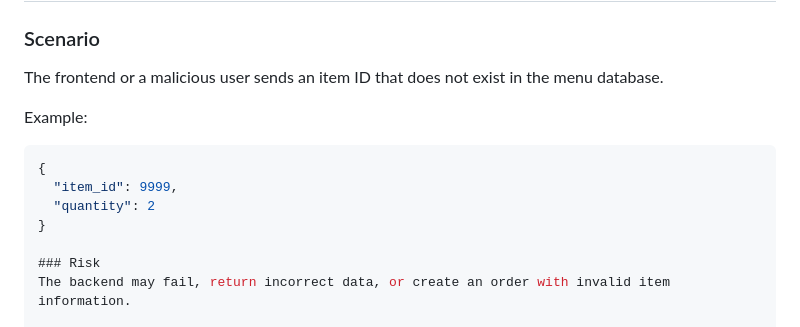
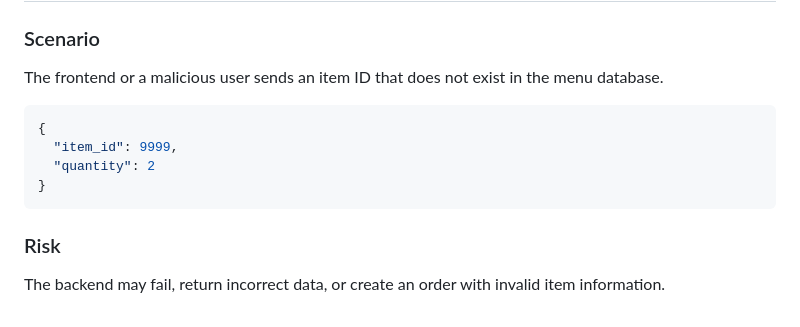
Before and after one commit to mariamfarouk17/customer-ordering-system, a Markdown page: docs/edge_cases.md, the part around the change. Rendered like a GitHub page.

````diff
--- a/docs/edge_cases.md
+++ b/docs/edge_cases.md
@@ -167,13 +167,12 @@ Then the system should reject the request and show an unavailable item message.
 ### Scenario
 The frontend or a malicious user sends an item ID that does not exist in the menu database.
 
-Example:
 ```json
 {
   "item_id": 9999,
   "quantity": 2
 }
-
+```
 ### Risk
 The backend may fail, return incorrect data, or create an order with invalid item information.
 
````
